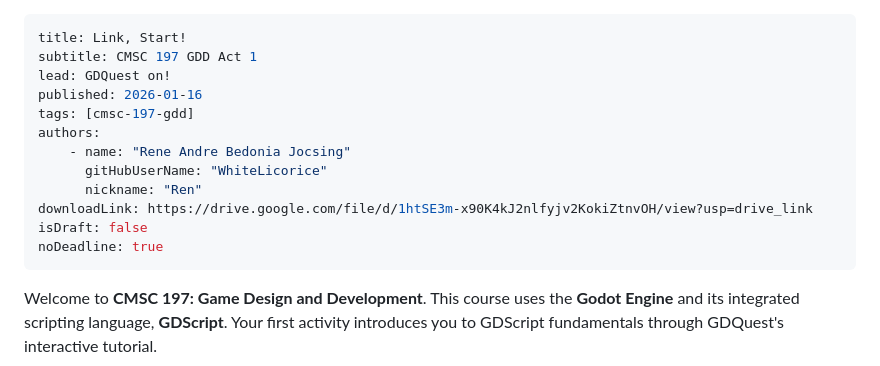
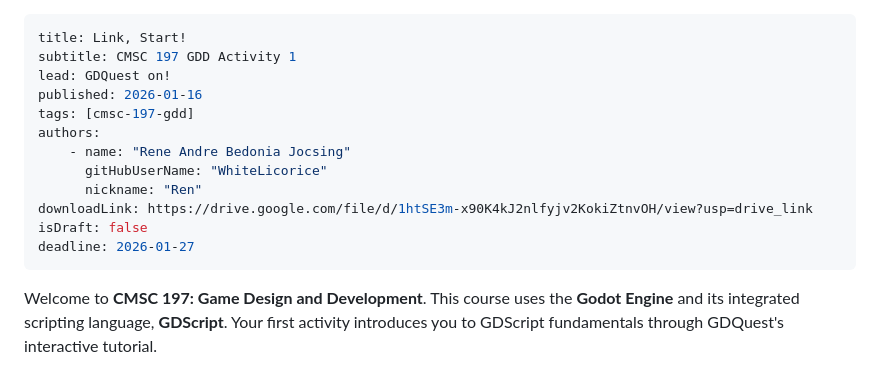
Before and after one commit to WhiteLicorice/Ren-s-Courses, a Markdown page: Content/Materials/cmsc-197-gdd-act1.md, the part around the change. GitHub-like rendering.

Commit message:
docs: update metadata of cmsc-197-gdd-act1

```diff
--- a/Content/Materials/cmsc-197-gdd-act1.md
+++ b/Content/Materials/cmsc-197-gdd-act1.md
@@ -1,6 +1,6 @@
 ---
 title: Link, Start!
-subtitle: CMSC 197 GDD Act 1
+subtitle: CMSC 197 GDD Activity 1
 lead: GDQuest on!
 published: 2026-01-16
 tags: [cmsc-197-gdd]
@@ -10,7 +10,7 @@ authors:
       nickname: "Ren"
 downloadLink: https://drive.google.com/file/d/1htSE3m-x90K4kJ2nlfyjv2KokiZtnvOH/view?usp=drive_link
 isDraft: false
-noDeadline: true
+deadline: 2026-01-27
 ---
 
 Welcome to **CMSC 197: Game Design and Development**. This course uses the **Godot Engine** and its integrated scripting language, **GDScript**. Your first activity introduces you to GDScript fundamentals through GDQuest's interactive tutorial.
```
